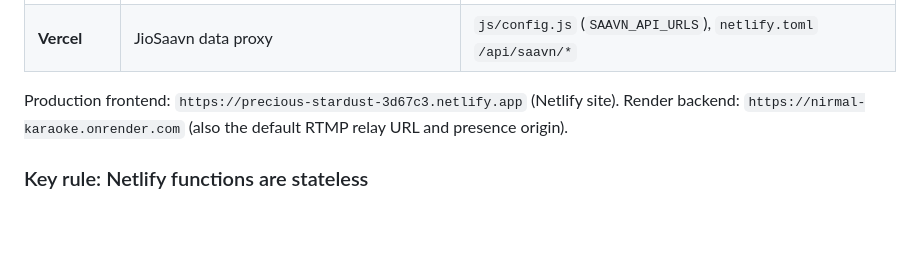
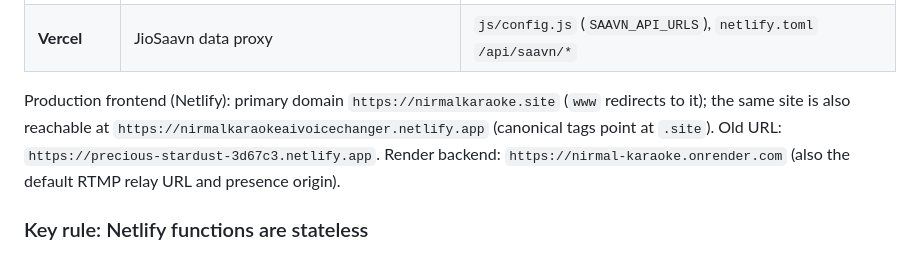
Before and after one commit to Sachintermux/Nirmal_Karaoke, a Markdown page: AGENTS.md, the part around the change. Drawn GitHub-style; blank space fills up the shorter version.

Commit message:
docs: note the production domains in AGENTS.md
Co-Authored-By: Claude Sonnet 5.5 <noreply@anthropic.com>

```diff
--- a/AGENTS.md
+++ b/AGENTS.md
@@ -37,7 +37,7 @@ LRCLIB (lrclib.net): synced lyrics, queried straight from the browser
 | **LiveKit Cloud** | Real-time audio/video between host, audience and duet guests | `js/livekit-host.js`, `audience.html`, token in `server.js` + `netlify/functions/livekit-token.mjs` |
 | **Vercel** | JioSaavn data proxy | `js/config.js` (`SAAVN_API_URLS`), `netlify.toml` `/api/saavn/*` |
 
-Production frontend: `https://precious-stardust-3d67c3.netlify.app` (Netlify site). Render backend:
+Production frontend (Netlify): primary domain `https://nirmalkaraoke.site` (`www` redirects to it); the same site is also reachable at `https://nirmalkaraokeaivoicechanger.netlify.app` (canonical tags point at `.site`). Old URL: `https://precious-stardust-3d67c3.netlify.app`. Render backend:
 `https://nirmal-karaoke.onrender.com` (also the default RTMP relay URL and presence origin).
 
 ### Key rule: Netlify functions are stateless
```
